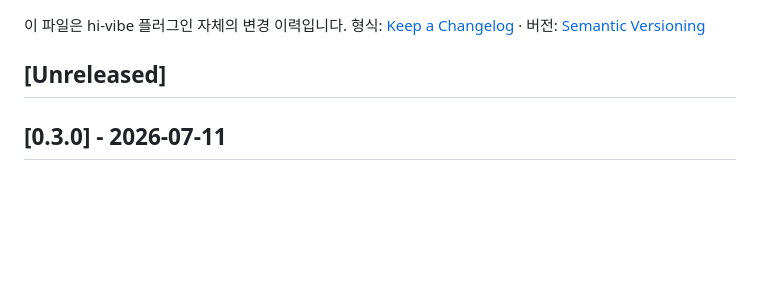
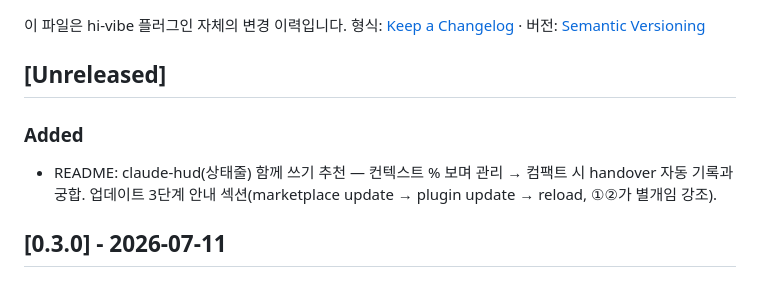
Before and after one commit to jx-hxxx/hi-vibe, a Markdown page: CHANGELOG.md, the part around the change. GitHub-like rendering; blank space fills up the shorter version.

```diff
--- a/CHANGELOG.md
+++ b/CHANGELOG.md
@@ -4,6 +4,9 @@
 형식: [Keep a Changelog](https://keepachangelog.com/ko/1.1.0/) · 버전: [Semantic Versioning](https://semver.org/lang/ko/)
 
 ## [Unreleased]
+
+### Added
+- README: claude-hud(상태줄) 함께 쓰기 추천 — 컨텍스트 % 보며 관리 → 컴팩트 시 handover 자동 기록과 궁합. 업데이트 3단계 안내 섹션(marketplace update → plugin update → reload, ①②가 별개임 강조).
 
 ## [0.3.0] - 2026-07-11
 
```
Also changed, not shown: README.md (+29 -0 lines).
